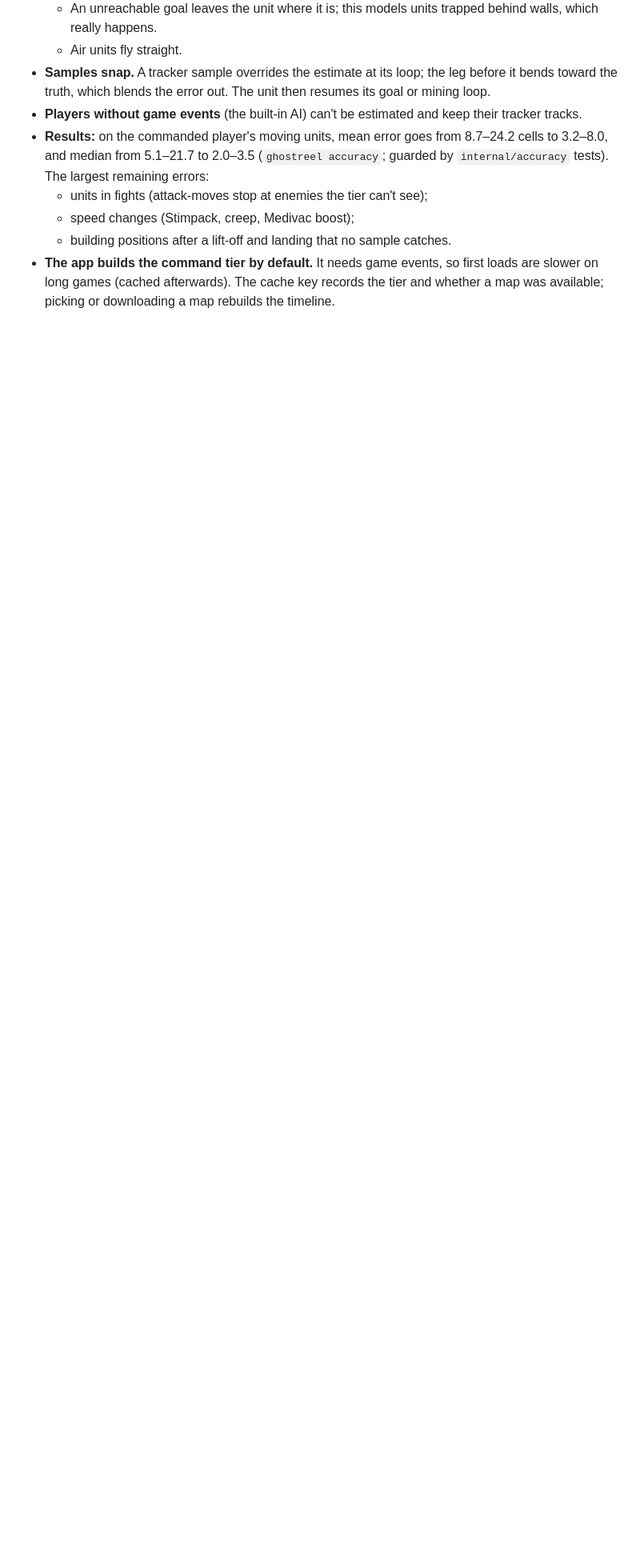
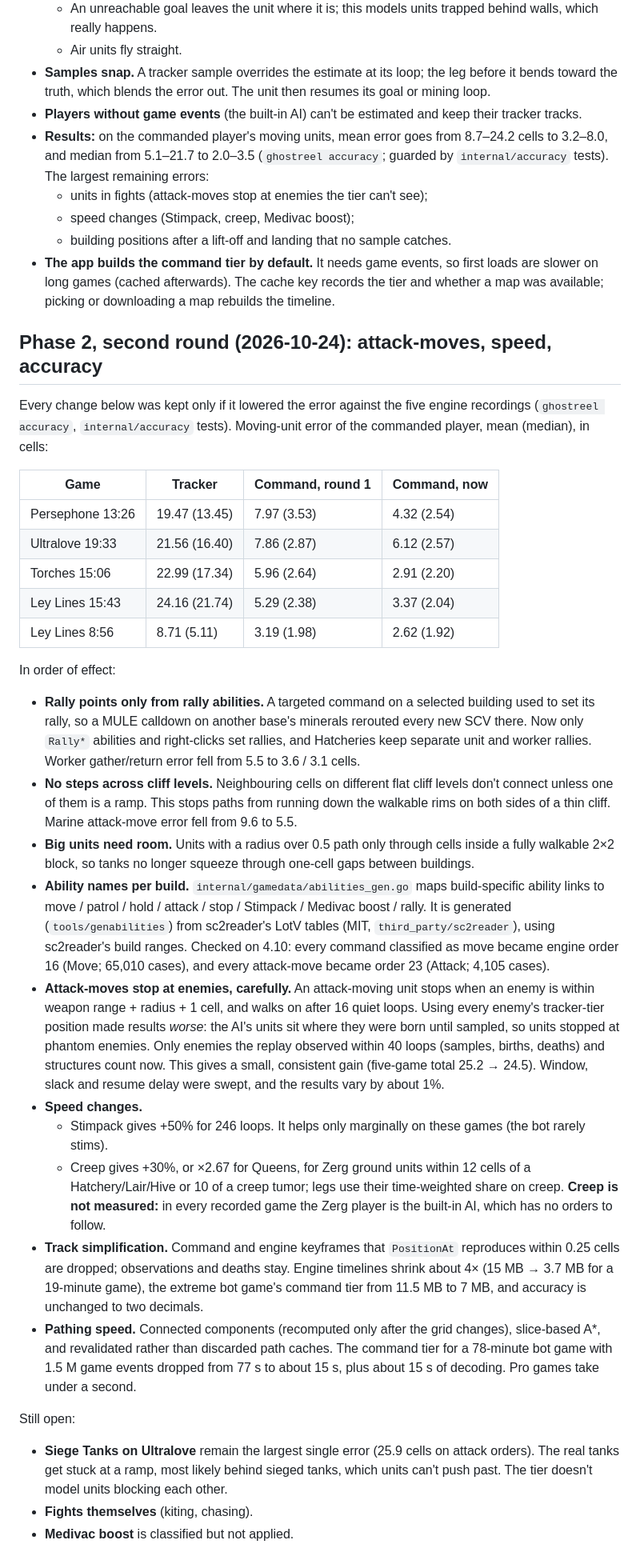
Before and after one commit to dmang-dev/ghostreel, a Markdown page: docs/DECISIONS.md, the part around the change. Shown at 80% size. GitHub-like rendering; blank space fills up the shorter version.

```diff
--- a/docs/DECISIONS.md
+++ b/docs/DECISIONS.md
@@ -90,3 +90,33 @@ The plan marked several facts "(verify)". Each was checked against the corpus in
   - speed changes (Stimpack, creep, Medivac boost);
   - building positions after a lift-off and landing that no sample catches.
 - **The app builds the command tier by default.** It needs game events, so first loads are slower on long games (cached afterwards). The cache key records the tier and whether a map was available; picking or downloading a map rebuilds the timeline.
+
+## Phase 2, second round (2026-10-24): attack-moves, speed, accuracy
+
+Every change below was kept only if it lowered the error against the five engine recordings (`ghostreel accuracy`, `internal/accuracy` tests). Moving-unit error of the commanded player, mean (median), in cells:
+
+| Game | Tracker | Command, round 1 | Command, now |
+| --- | --- | --- | --- |
+| Persephone 13:26 | 19.47 (13.45) | 7.97 (3.53) | 4.32 (2.54) |
+| Ultralove 19:33 | 21.56 (16.40) | 7.86 (2.87) | 6.12 (2.57) |
+| Torches 15:06 | 22.99 (17.34) | 5.96 (2.64) | 2.91 (2.20) |
+| Ley Lines 15:43 | 24.16 (21.74) | 5.29 (2.38) | 3.37 (2.04) |
+| Ley Lines 8:56 | 8.71 (5.11) | 3.19 (1.98) | 2.62 (1.92) |
+
+In order of effect:
+
+- **Rally points only from rally abilities.** A targeted command on a selected building used to set its rally, so a MULE calldown on another base's minerals rerouted every new SCV there. Now only `Rally*` abilities and right-clicks set rallies, and Hatcheries keep separate unit and worker rallies. Worker gather/return error fell from 5.5 to 3.6 / 3.1 cells.
+- **No steps across cliff levels.** Neighbouring cells on different flat cliff levels don't connect unless one of them is a ramp. This stops paths from running down the walkable rims on both sides of a thin cliff. Marine attack-move error fell from 9.6 to 5.5.
+- **Big units need room.** Units with a radius over 0.5 path only through cells inside a fully walkable 2×2 block, so tanks no longer squeeze through one-cell gaps between buildings.
+- **Ability names per build.** `internal/gamedata/abilities_gen.go` maps build-specific ability links to move / patrol / hold / attack / stop / Stimpack / Medivac boost / rally. It is generated (`tools/genabilities`) from sc2reader's LotV tables (MIT, `third_party/sc2reader`), using sc2reader's build ranges. Checked on 4.10: every command classified as move became engine order 16 (Move; 65,010 cases), and every attack-move became order 23 (Attack; 4,105 cases).
+- **Attack-moves stop at enemies, carefully.** An attack-moving unit stops when an enemy is within weapon range + radius + 1 cell, and walks on after 16 quiet loops. Using every enemy's tracker-tier position made results *worse*: the AI's units sit where they were born until sampled, so units stopped at phantom enemies. Only enemies the replay observed within 40 loops (samples, births, deaths) and structures count now. This gives a small, consistent gain (five-game total 25.2 → 24.5). Window, slack and resume delay were swept, and the results vary by about 1%.
+- **Speed changes.**
+  - Stimpack gives +50% for 246 loops. It helps only marginally on these games (the bot rarely stims).
+  - Creep gives +30%, or ×2.67 for Queens, for Zerg ground units within 12 cells of a Hatchery/Lair/Hive or 10 of a creep tumor; legs use their time-weighted share on creep. **Creep is not measured:** in every recorded game the Zerg player is the built-in AI, which has no orders to follow.
+- **Track simplification.** Command and engine keyframes that `PositionAt` reproduces within 0.25 cells are dropped; observations and deaths stay. Engine timelines shrink about 4× (15 MB → 3.7 MB for a 19-minute game), the extreme bot game's command tier from 11.5 MB to 7 MB, and accuracy is unchanged to two decimals.
+- **Pathing speed.** Connected components (recomputed only after the grid changes), slice-based A*, and revalidated rather than discarded path caches. The command tier for a 78-minute bot game with 1.5 M game events dropped from 77 s to about 15 s, plus about 15 s of decoding. Pro games take under a second.
+
+Still open:
+- **Siege Tanks on Ultralove** remain the largest single error (25.9 cells on attack orders). The real tanks get stuck at a ramp, most likely behind sieged tanks, which units can't push past. The tier doesn't model units blocking each other.
+- **Fights themselves** (kiting, chasing).
+- **Medivac boost** is classified but not applied.
```
Also changed, not shown: README.md (+2 -2 lines).
